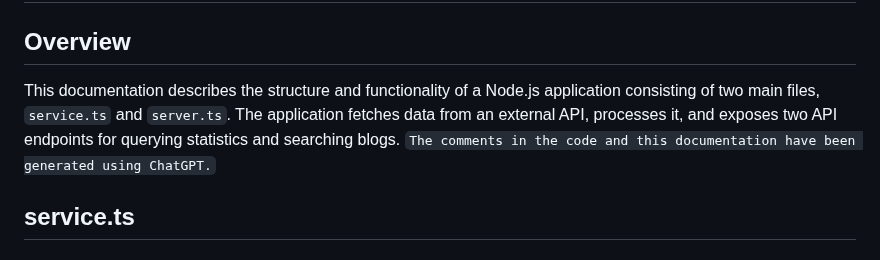
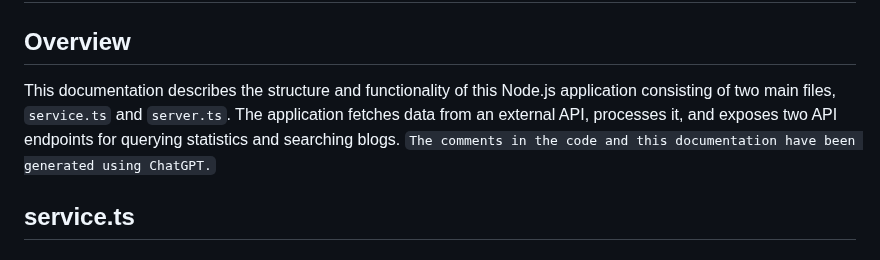
Before and after one commit to vocarista/subspace-backend, a Markdown page: readme.md, the part around the change. Drawn GitHub-style.

```diff
--- a/readme.md
+++ b/readme.md
@@ -2,7 +2,7 @@
 
 ## Overview
 
-This documentation describes the structure and functionality of a Node.js application consisting of two main files, `service.ts` and `server.ts`. The application fetches data from an external API, processes it, and exposes two API endpoints for querying statistics and searching blogs. `The comments in the code and this documentation have been generated using ChatGPT.`
+This documentation describes the structure and functionality of this Node.js application consisting of two main files, `service.ts` and `server.ts`. The application fetches data from an external API, processes it, and exposes two API endpoints for querying statistics and searching blogs. `The comments in the code and this documentation have been generated using ChatGPT.`
 
 ## service.ts
 
```
